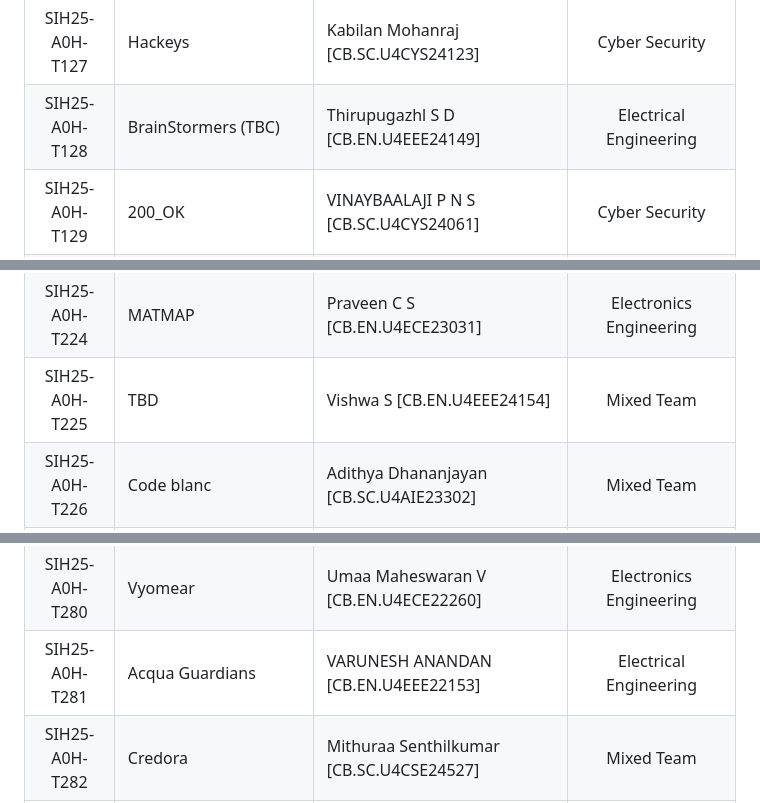
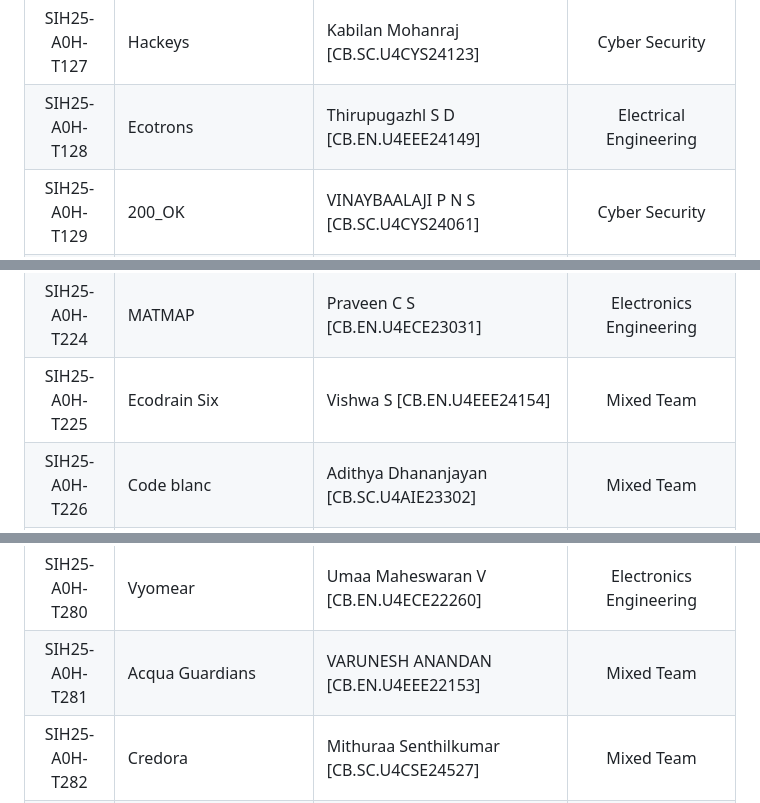
Before and after one commit to AVV-IIC/Smart-India-Hackathon-2025, a Markdown page: Teams/README.md, 3 parts joined by grey strips. Drawn GitHub-style.

```diff
--- a/Teams/README.md
+++ b/Teams/README.md
@@ -139,7 +139,7 @@
 | SIH25-A0H-T125 | Automation Avengers  | GALANAGARI KARTHIK REDDY [CB.EN.U4ARE25016] | Mechanical Engineering |
 | SIH25-A0H-T126 | The Dynamic Entities | Annapureddy Dharaneesh [CB.SC.U4CYS24107] | Cyber Security |
 | SIH25-A0H-T127 | Hackeys | Kabilan Mohanraj [CB.SC.U4CYS24123] | Cyber Security |
-| SIH25-A0H-T128 | BrainStormers (TBC) | Thirupugazhl S D [CB.EN.U4EEE24149] | Electrical Engineering |
+| SIH25-A0H-T128 | Ecotrons | Thirupugazhl S D [CB.EN.U4EEE24149] | Electrical Engineering |
 | SIH25-A0H-T129 | 200_OK | VINAYBAALAJI P N S [CB.SC.U4CYS24061] | Cyber Security |
 | SIH25-A0H-T130 | Root Force | AKASH VARUNN D [CB.SC.U4CYS23001] |  Cyber Security |
 | SIH25-A0H-T131 | Team Antifragile  | Kinnera Deepthi [CB.SC.P2CSE25018] | Mixed Team |
@@ -236,7 +236,7 @@
 | SIH25-A0H-T222 | Tourist Shield | Suhas Nethi [CB.SC.U4CSE23449] | Mixed Team |
 | SIH25-A0H-T223 | GJ MaVeNS | VENKATA KRISHNAN M [CB.SC.U4CSE25565] | Computer Science and Engineering |
 | SIH25-A0H-T224 | MATMAP | Praveen C S [CB.EN.U4ECE23031] | Electronics Engineering |
-| SIH25-A0H-T225 | TBD | Vishwa S [CB.EN.U4EEE24154] | Mixed Team |
+| SIH25-A0H-T225 | Ecodrain Six | Vishwa S [CB.EN.U4EEE24154] | Mixed Team |
 | SIH25-A0H-T226 | Code blanc | Adithya Dhananjayan [CB.SC.U4AIE23302] | Mixed Team |
 | SIH25-A0H-T227 | CODE-BLOODED (TBC) | NISSHITHA B S [CB.AI.U4AIM25024] | Artificial Intelligence |
 | SIH25-A0H-T228 | ECOTRONIX  | SHAUREYA S [CB.EN.U4ECE25043] | Electronics Engineering |
@@ -292,7 +293,7 @@
 | SIH25-A0H-T278 | RoamX | Sahana R [CB.AI.U4AIM24037] | Artificial Intelligence |
 | SIH25-A0H-T279 | Team Alpha  | A MOHAN SIDDHARTHA REDDY [CB.EN.U4ELC24003] | Electrical Engineering |
 | SIH25-A0H-T280 | Vyomear | Umaa Maheswaran V [CB.EN.U4ECE22260] | Electronics Engineering |
-| SIH25-A0H-T281 | Acqua Guardians | VARUNESH ANANDAN [CB.EN.U4EEE22153] | Electrical Engineering |
+| SIH25-A0H-T281 | Acqua Guardians | VARUNESH ANANDAN [CB.EN.U4EEE22153] | Mixed Team |
 | SIH25-A0H-T282 | Credora | Mithuraa Senthilkumar [CB.SC.U4CSE24527] | Mixed Team |
 | SIH25-A0H-T283 | Hackflare | Giridharan R [CB.SC.U4CSE25119] | Computer Science and Engineering |
 | SIH25-A0H-T284 | Nexus Cartel | ZAHWA K [CB.SC.U4AIE24261] | Artificial Intelligence |
```
Also changed, not shown: other parts of Teams/README.md (+11 -12 lines).
